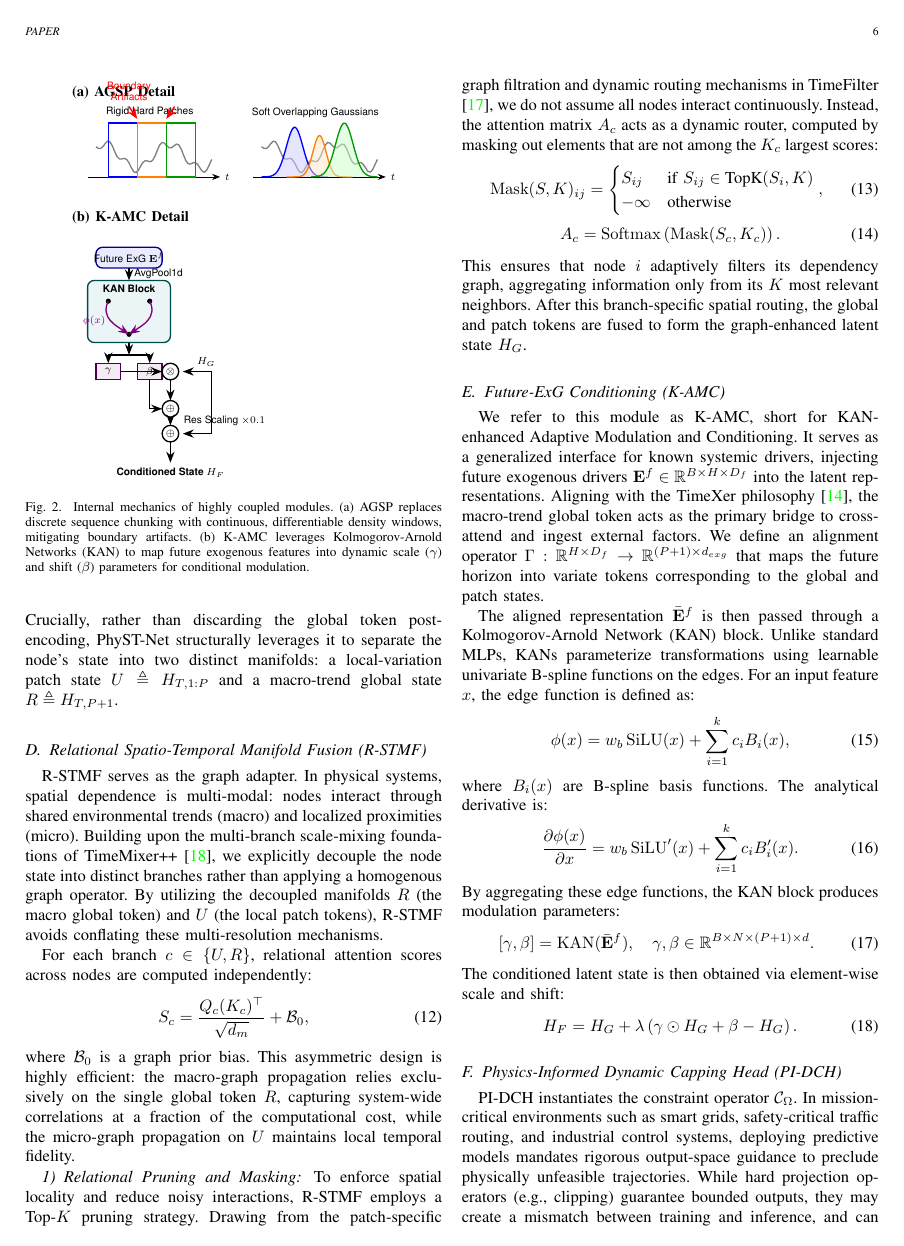
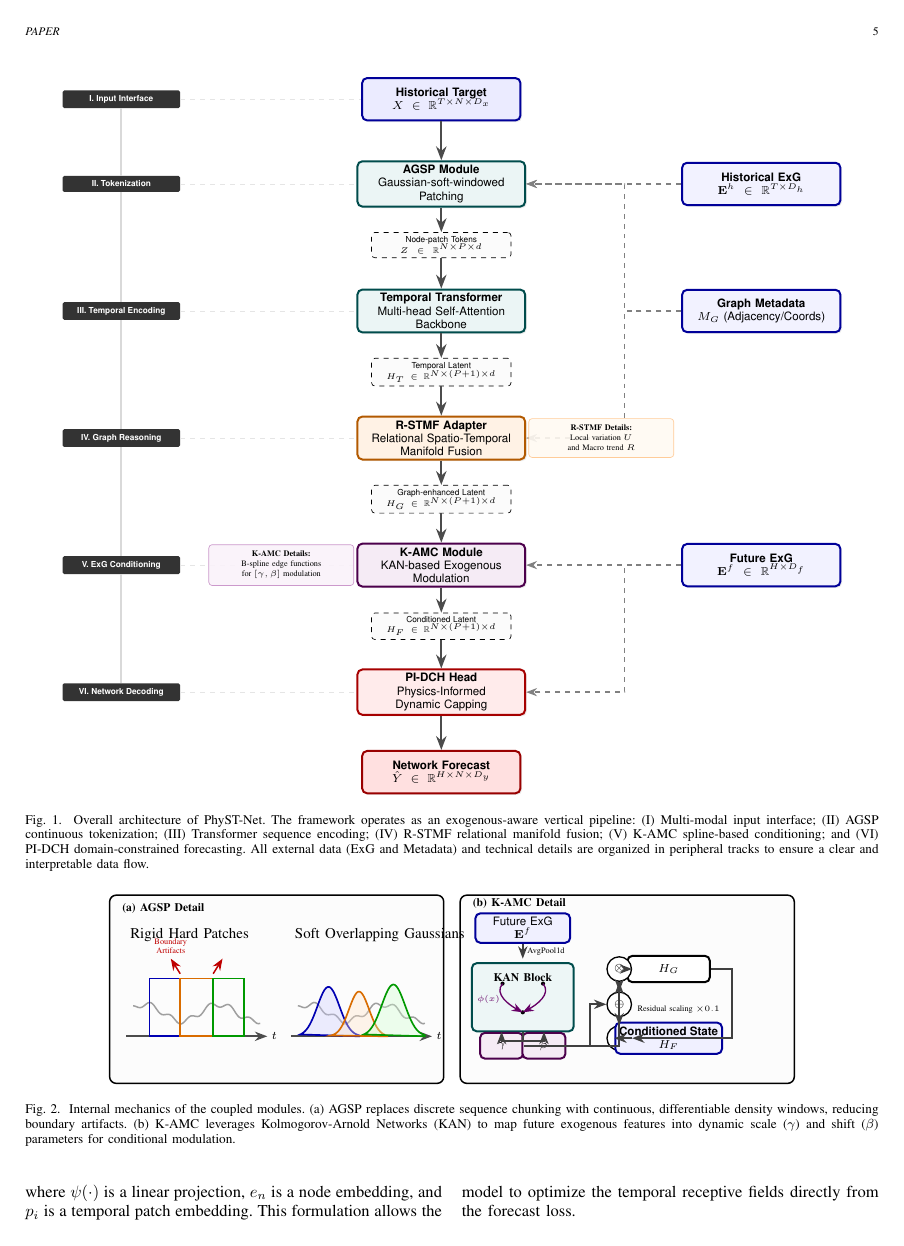
Before and after one commit to MOLATERS/PhyST-Net, a LaTeX paper (main.tex, which reads sections/methodology.tex): page 6 of 8 before the commit and page 5 of 8 after it. Compiled offline with pdfLaTeX; a missing font is replaced by an installed copy or a similar font; a LaTeX package or settings file that is missing is left out.

Commit message:
feat: 删除部分更改

```diff
--- a/sections/methodology.tex
+++ b/sections/methodology.tex
@@ -21,79 +22,112 @@ H_F = \Phi_{exg}(H_G,\mathbf{E}^{f}),\quad \hat{\mathbf{Y}} = \Phi_{head}(H_F,\m
 \end{equation}
 where $\Phi_{patch}$ is AGSP, $\Phi_{temp}$ is the temporal Transformer encoder, $\Phi_{graph}$ is the graph adapter, $\Phi_{exg}$ is future-ExG conditioning (K-AMC), and $\Phi_{head}$ is the physics-informed prediction head (PI-DCH). This decomposition emphasizes that the architectural backbone is defined on generic graph-structured sequences, while domain-specific knowledge is encapsulated in the input interface and the constraint head.
 
-\begin{figure}[!t]
+\begin{figure*}[!t]
 \centering
-\begin{tikzpicture}[font=\sffamily\scriptsize, >=Stealth, scale=0.88, every node/.style={transform shape}]
+\scriptsize
+\begin{tikzpicture}[
+    font=\sffamily,
+    >=Stealth,
+    x=1cm,
+    y=1cm,
+    panel/.style={draw, rounded corners=4pt, line width=0.9pt, fill=gray!2},
+    title/.style={font=\bfseries},
+    axis/.style={->, line width=1pt, draw=black!70},
+    signal/.style={gray!75, line width=0.9pt},
+    hard/.style={line width=1.0pt},
+    soft/.style={line width=1.0pt, fill opacity=0.35},
+    module/.style={draw, rounded corners=3pt, very thick, align=center, minimum height=0.55cm},
+    input/.style={module, fill=blue!6, draw=blue!60!black, text width=1.85cm},
+    kan/.style={module, fill=teal!7, draw=teal!60!black, text width=2.0cm},
+    cond/.style={module, fill=violet!8, draw=violet!60!black, text width=0.75cm},
+    arrow/.style={->, line width=1pt, draw=black!75},
+    warn/.style={->, line width=0.9pt, draw=red!75!black},
+    note/.style={font=\tiny, align=center}
+]
 
-    % --- (a) AGSP Detail ---
-    \node[anchor=north west, font=\bfseries] at (-0.5, 3.5) {(a) AGSP Detail};
+% Panel frames
+\draw[panel] (0,0) rectangle (7.1,4.0);
+\draw[panel] (7.45,0) rectangle (14.55,4.0);
 
-    % Left side: Rigid Patches
-    \node[anchor=north, align=center] at (1.5, 3.0) {Rigid Hard Patches};
-    \draw[->] (0, 1.2) -- (3.2, 1.2) node[right] {$t$};
-    % Noisy signal
-    \draw[thick, gray] plot[domain=0.2:3.0, samples=50] (\x, {1.7 + 0.3*sin(deg(\x*4)) + 0.1*sin(deg(\x*15))});
-    % Hard patch boundaries
-    \draw[blue, thick] (0.5, 1.2) rectangle (1.2, 2.5);
-    \draw[orange, thick] (1.2, 1.2) rectangle (1.9, 2.5);
-    \draw[green!60!black, thick] (1.9, 1.2) rectangle (2.6, 2.5);
-    % Artifacts warning
-    \draw[<-, red, thick] (1.2, 2.6) -- (1.0, 2.9) node[above, text=red, align=center] {Boundary\\Artifacts};
-    \draw[<-, red, thick] (1.9, 2.6) -- (2.1, 2.9);
+\node[title, anchor=west] at (0.18,3.72) {(a) AGSP Detail};
+\node[title, anchor=west] at (7.63,3.82) {(b) K-AMC Detail};
 
-    % Right side: Soft Gaussians
-    \node[anchor=north, align=center] at (5.5, 3.0) {Soft Overlapping Gaussians};
-    \draw[->] (4.0, 1.2) -- (7.2, 1.2) node[right] {$t$};
-    % Noisy signal
-    \draw[thick, gray] plot[domain=4.2:7.0, samples=50] (\x, {1.7 + 0.3*sin(deg((\x-4)*4)) + 0.1*sin(deg((\x-4)*15))});
-    % Gaussian curves
-    \filldraw[fill=blue!20, draw=blue, thick, fill opacity=0.5] plot[domain=4.2:5.8, samples=50] (\x, {1.2 + 1.2*exp(-((\x-5.0)^2)/0.08)});
-    \filldraw[fill=orange!20, draw=orange, thick, fill opacity=0.5] plot[domain=4.8:6.4, samples=50] (\x, {1.2 + 1.0*exp(-((\x-5.6)^2)/0.05)});
-    \filldraw[fill=green!20, draw=green!60!black, thick, fill opacity=0.5] plot[domain=5.4:7.0, samples=50] (\x, {1.2 + 1.3*exp(-((\x-6.2)^2)/0.09)});
+% --- (a) AGSP Detail ---
+\begin{scope}[shift={(0.35,0.45)}]
+    \node[anchor=west, font=\small] at (0.0,2.70) {Rigid Hard Patches};
+    \draw[axis] (0.0,0.55) -- (3.0,0.55) node[right] {$t$};
+    \draw[signal] plot[domain=0.15:2.85, samples=80]
+        (\x,{1.05 + 0.18*sin(deg(4.0*\x)) + 0.06*sin(deg(15.0*\x))});
+    \draw[blue!70!black, hard] (0.50,0.55) rectangle (1.15,1.78);
+    \draw[orange!85!black, hard] (1.15,0.55) rectangle (1.85,1.78);
+    \draw[green!60!black, hard] (1.85,0.55) rectangle (2.50,1.78);
+    \draw[warn] (1.15,1.88) -- (0.95,2.20)
+        node[above, note, text=red!75!black] {Boundary\\Artifacts};
+    \draw[warn] (1.85,1.88) -- (2.05,2.20);
+\end{scope}
 
-    % --- (b) K-AMC Detail ---
-    \node[anchor=north west, font=\bfseries] at (-0.5, 0.5) {(b) K-AMC Detail};
+\begin{scope}[shift={(3.85,0.45)}]
+    \node[anchor=west, font=\small] at (0.0,2.70) {Soft Overlapping Gaussians};
+    \draw[axis] (0.0,0.55) -- (3.0,0.55) node[right] {$t$};
+    \draw[signal] plot[domain=0.15:2.85, samples=80]
+        (\x,{1.05 + 0.18*sin(deg(4.0*\x)) + 0.06*sin(deg(15.0*\x))});
 
-    % Input E^f
-    \draw[fill=blue!8, draw=blue!60!black, rounded corners, thick] (0.2, -0.5) rectangle (1.8, -1.0) node[pos=0.5] {Future ExG $\mathbf{E}^f$};
-    \draw[->, thick] (1.0, -1.0) -- (1.0, -1.3) node[right, pos=0.5] {AvgPool1d};
+    \path[fill=blue!20, draw=blue!70!black, soft]
+        (0.20,0.55)
+        plot[domain=0.20:1.45, samples=70]
+        (\x,{0.55 + 1.05*exp(-((\x-0.80)^2)/0.11)})
+        -- (1.45,0.55) -- cycle;
+    \path[fill=orange!22, draw=orange!85!black, soft]
+        (0.85,0.55)
+        plot[domain=0.85:2.05, samples=70]
+        (\x,{0.55 + 0.95*exp(-((\x-1.45)^2)/0.09)})
+        -- (2.05,0.55) -- cycle;
+    \path[fill=green!18, draw=green!60!black, soft]
+        (1.55,0.55)
+        plot[domain=1.55:2.85, samples=70]
+        (\x,{0.55 + 1.10*exp(-((\x-2.18)^2)/0.12)})
+        -- (2.85,0.55) -- cycle;
+\end{scope}
 
-    % KAN Block
-    \draw[fill=teal!8, draw=teal!60!black, rounded corners, thick] (0.0, -1.3) rectangle (2.0, -2.8);
-    \node[anchor=north] at (1.0, -1.3) {\textbf{KAN Block}};
-    % Nodes
-    \filldraw[black] (0.5, -1.8) circle (1.5pt);
-    \filldraw[black] (1.5, -1.8) circle (1.5pt);
-    \filldraw[black] (1.0, -2.6) circle (1.5pt);
-    % Spline Edges
-    \draw[->, thick, violet] (0.5, -1.8) .. controls (0.3, -2.2) and (0.7, -2.4) .. (1.0, -2.6) node[midway, left] {$\phi(x)$};
-    \draw[->, thick, violet] (1.5, -1.8) .. controls (1.7, -2.2) and (1.3, -2.4) .. (1.0, -2.6);
+% --- (b) K-AMC Detail ---
+\begin{scope}[shift={(7.78,0.38)}]
+    \node[input] (ef) at (1.00,2.92) {Future ExG\\$\mathbf{E}^f$};
+    \draw[arrow] (1.00,2.58) -- (1.00,2.27) node[midway, right, note] {AvgPool1d};
 
-    % Split into Gamma and Beta
-    \draw[->, thick] (1.0, -2.8) -- (1.0, -3.1);
-    \draw[-, thick] (0.5, -3.1) -- (1.5, -3.1);
-    \draw[->, thick] (0.5, -3.1) -- (0.5, -3.3);
-    \draw[->, thick] (1.5, -3.1) -- (1.5, -3.3);
+    \node[kan, minimum height=1.45cm] (kanbox) at (1.00,1.45) {};
+    \node[anchor=north, font=\bfseries] at (1.00,2.04) {KAN Block};
+    \fill (0.57,1.74) circle (1.25pt);
+    \fill (1.43,1.74) circle (1.25pt);
+    \fill (1.00,1.13) circle (1.25pt);
+    \draw[violet!80!black, ->, thick]
+        (0.57,1.74) .. controls (0.38,1.52) and (0.72,1.28) .. (1.00,1.13)
+        node[midway, left, note] {$\phi(x)$};
+    \draw[violet!80!black, ->, thick]
+        (1.43,1.74) .. controls (1.62,1.52) and (1.28,1.28) .. (1.00,1.13);
 
-    \draw[fill=violet!8, draw=violet!60!black, thick] (0.2, -3.3) rectangle (0.8, -3.7) node[pos=0.5] {$\gamma$};
-    \draw[fill=violet!8, draw=violet!60!black, thick] (1.2, -3.3) rectangle (1.8, -3.7) node[pos=0.5] {$\beta$};
+    \node[cond] (gamma) at (0.55,0.42) {$\gamma$};
+    \node[cond] (beta) at (1.45,0.42) {$\beta$};
+    \draw[arrow] (kanbox.south) -- ++(0,-0.18) -| (gamma.north);
+    \draw[arrow] (kanbox.south) -- ++(0,-0.18) -| (beta.north);
 
-    % FiLM Modulation
-    \draw[->, thick] (3.0, -3.5) -- (2.3, -3.5) node[above, pos=0.2] {$H_G$};
-    \draw[fill=white, thick] (2.0, -3.5) circle (0.2) node {$\otimes$};
-    \draw[->, thick] (0.8, -3.5) -- (1.8, -3.5); % gamma to tensor
+    \node[draw, rounded corners=3pt, very thick, fill=white, minimum height=0.56cm,
+          minimum width=1.75cm, align=center] (hg) at (4.10,2.05) {$H_G$};
+    \node[draw, circle, thick, fill=white, minimum size=5.2mm, inner sep=0pt] (mul) at (3.05,2.05) {$\otimes$};
+    \node[draw, circle, thick, fill=white, minimum size=5.2mm, inner sep=0pt] (add1) at (3.05,1.30) {$\oplus$};
+    \node[draw, circle, thick, fill=white, minimum size=5.2mm, inner sep=0pt] (add2) at (3.05,0.58) {$\oplus$};
+    \node[draw, rounded corners=3pt, very thick, fill=blue!6, draw=blue!60!black,
+          minimum width=2.10cm, minimum height=0.56cm, align=center] (hf) at (4.10,0.58)
+          {\textbf{Conditioned State}\\$H_F$};
 
-    \draw[->, thick] (2.0, -3.7) -- (2.0, -4.2);
-    \draw[fill=white, thick] (2.0, -4.4) circle (0.2) node {$\oplus$};
-    \draw[->, thick] (1.5, -3.7) |- (1.8, -4.4); % beta to tensor
-
-    \draw[->, thick] (3.0, -3.5) |- (2.3, -5.0); % Residual
-    \draw[fill=white, thick] (2.0, -5.0) circle (0.2) node {$\oplus$};
-    \draw[->, thick] (2.0, -4.6) -- (2.0, -4.8);
-
-    \draw[->, thick] (2.0, -5.2) -- (2.0, -5.7) node[below] {\textbf{Conditioned State} $H_F$};
-    \node[right] at (2.2, -4.7) {Res Scaling $\times 0.1$};
-
+    \draw[arrow] (hg.west) -- (mul.east);
+    \draw[arrow] (gamma.east) -| (mul.south);
+    \draw[arrow] (mul.south) -- (add1.north);
+    \draw[arrow] (beta.east) -- ++(0.50,0) |- (add1.west);
+    \draw[arrow] (add1.south) -- (add2.north);
+    \draw[arrow] (hg.east) -- ++(0.45,0) |- (add2.east);
+    \draw[arrow] (add2.east) -- (hf.west);
+    \node[note, anchor=west] at (3.35,1.18) {Residual scaling $\times 0.1$};
+\end{scope}
 \end{tikzpicture}
-\caption{Internal mechanics of highly coupled modules. (a) AGSP replaces discrete sequence chunking with continuous, differentiable density windows, mitigating boundary artifacts. (b) K-AMC leverages Kolmogorov-Arnold Networks (KAN) to map future exogenous features into dynamic scale ($\gamma$) and shift ($\beta$) parameters for conditional modulation.}
+\caption{Internal mechanics of the coupled modules. (a) AGSP replaces discrete sequence chunking with continuous, differentiable density windows, reducing boundary artifacts. (b) K-AMC leverages Kolmogorov-Arnold Networks (KAN) to map future exogenous features into dynamic scale ($\gamma$) and shift ($\beta$) parameters for conditional modulation.}
 \label{fig:micro_modules}
```
Also changed, not shown: output/PhyST-Net_Latest_Draft.pdf, sections/methodology.tex (3 more changed lines), 3 other files.
